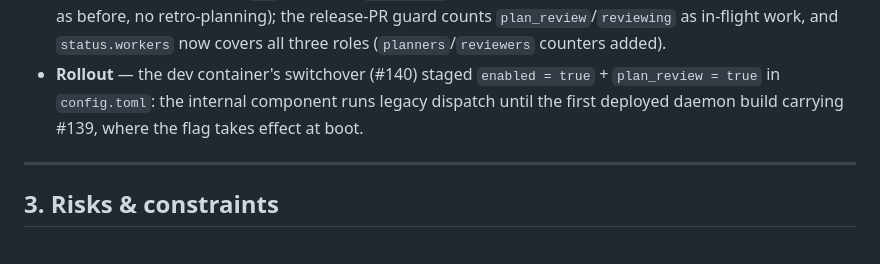
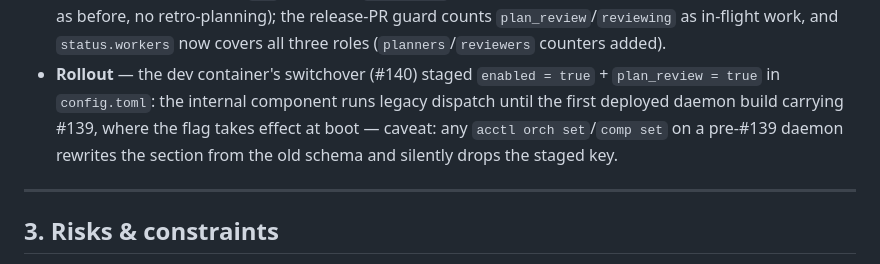
Before and after one commit to Wameuh/AgentControl, a Markdown page: docs/components-integration.md, the part around the change. GitHub-like rendering.

```diff
--- a/docs/components-integration.md
+++ b/docs/components-integration.md
@@ -527,7 +527,9 @@ pipeline, still on the same tick/persist/lock substrate (item #139,
 - **Rollout** — the dev container's switchover (#140) staged
   `enabled = true` + `plan_review = true` in `config.toml`: the
   internal component runs legacy dispatch until the first deployed
-  daemon build carrying #139, where the flag takes effect at boot.
+  daemon build carrying #139, where the flag takes effect at boot —
+  caveat: any `acctl orch set`/`comp set` on a pre-#139 daemon rewrites
+  the section from the old schema and silently drops the staged key.
 
 ---
 
```
Also changed, not shown: packaging/INSTALL.md (+4 -0 lines), 1 other file.
